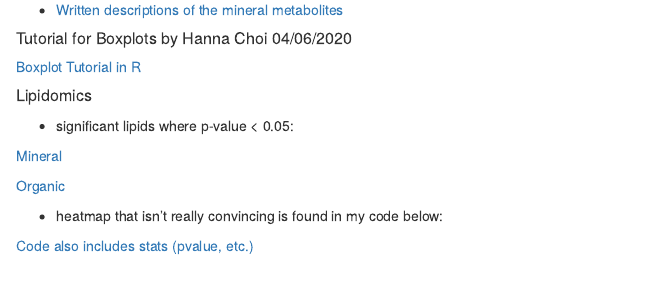
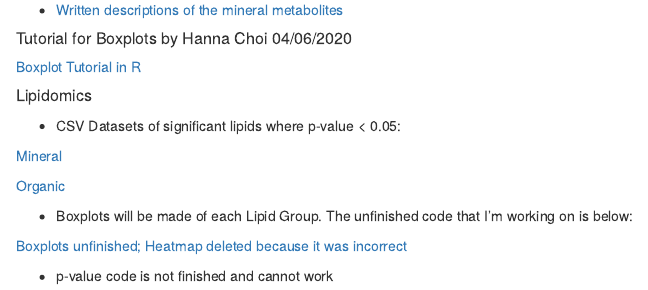
Before and after one commit to OurMicrobiome/Proteomics, an R Markdown document (index.Rmd): the page in a window 1100 px wide, from 1280 px down. The pictures show the output file index.html that the author committed with the source, opened offline.

Commit message:
includes Lipids

```diff
--- a/index.Rmd
+++ b/index.Rmd
@@ -34,12 +34,14 @@ knitr::opts_chunk$set(echo = TRUE)
 
 ##### Lipidomics
 
-   * significant lipids where p-value < 0.05:
+   * CSV Datasets of significant lipids where p-value < 0.05:
 
   [Mineral](Lipidomics/Mineral_Lipids.csv)
 
   [Organic](Lipidomics/Organic_Lipids.csv)
 
-   * heatmap that isn't really convincing is found in my code below:
+   * Boxplots will be made of each Lipid Group. The unfinished code that I'm working on is below:
 
-  [Code also includes stats (pvalue, etc.)](Lipidomics/compared_aligned.html)
+  [Boxplots unfinished; Heatmap deleted because it was incorrect](Lipidomics/compared_aligned.html)
+
+  * p-value code is not finished and cannot work
```
Also changed, not shown: Lipidomics/p-values.Rmd (+1 -1 lines), index.html.
